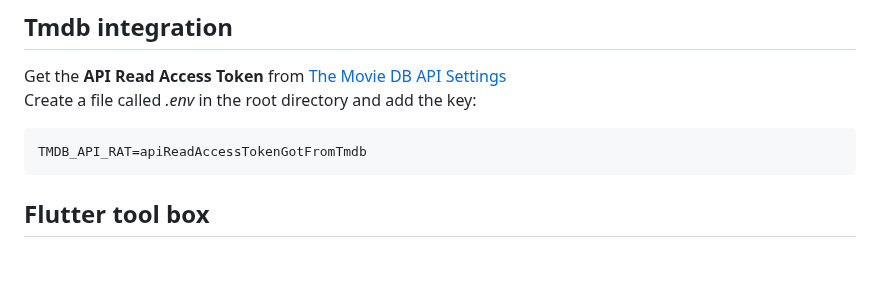
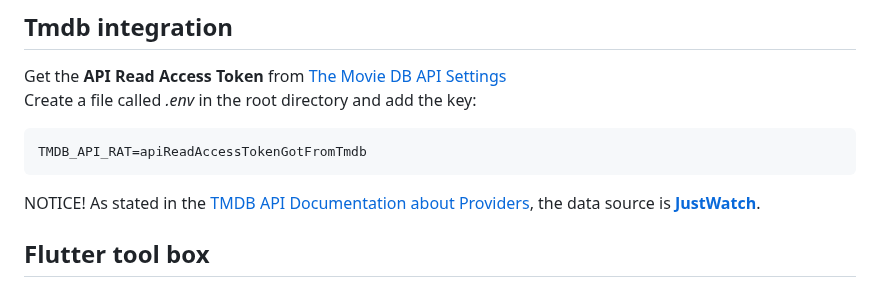
Before and after one commit to xcarol/moviescout, a Markdown page: README.md, the part around the change. Rendered like a GitHub page; blank space fills up the shorter version.

Commit message:
docs: add notice about data source for TMDB API providers

````diff
--- a/README.md
+++ b/README.md
@@ -126,6 +126,7 @@ Create a file called _.env_ in the root directory and add the key:
 ```
 TMDB_API_RAT=apiReadAccessTokenGotFromTmdb
 ```
+NOTICE! As stated in the [TMDB API Documentation about Providers](https://developer.themoviedb.org/reference/movie-watch-providers), the data source is [**JustWatch**](https://www.justwatch.com/).
 
 ## Flutter tool box
 
````
